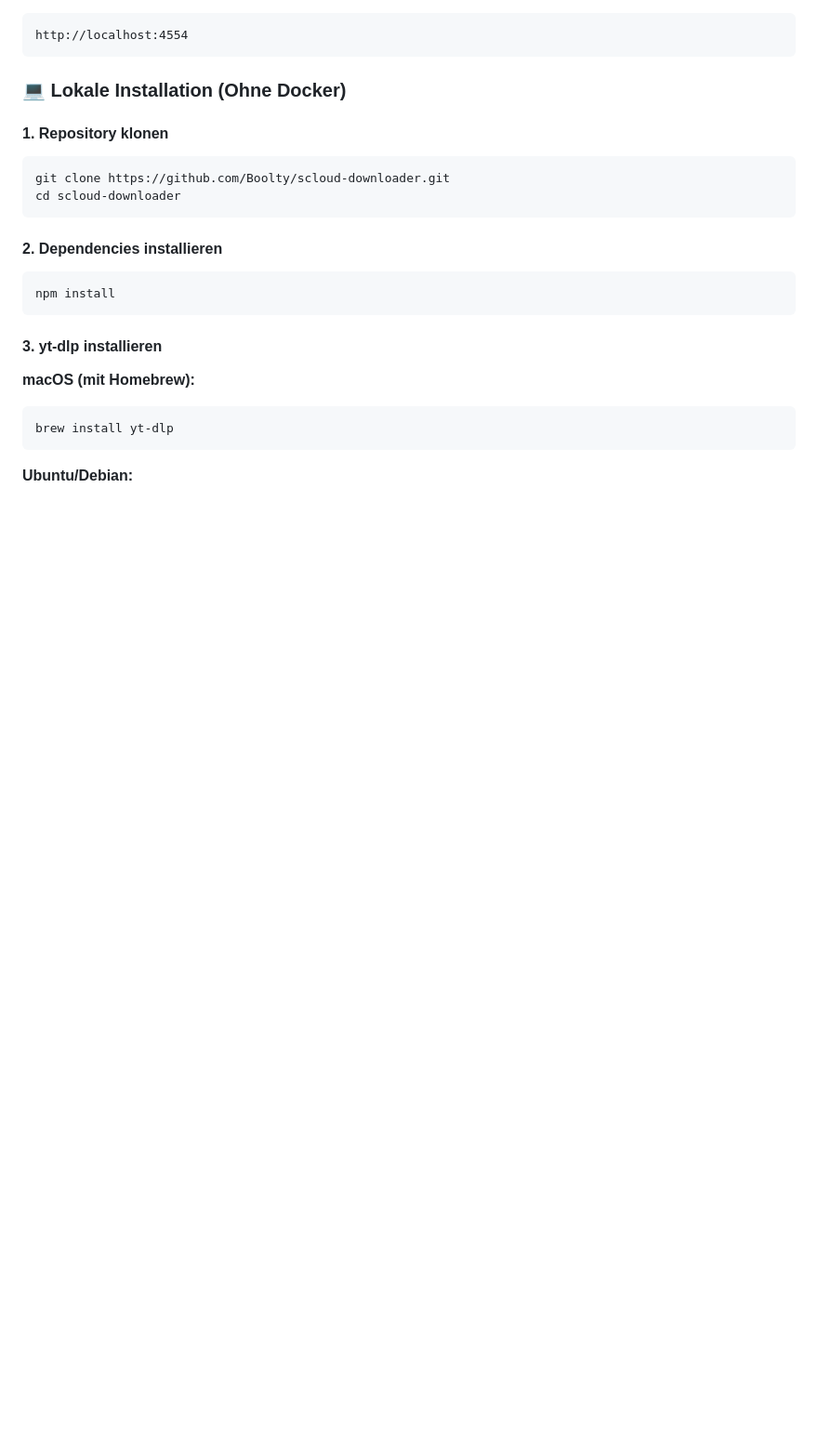
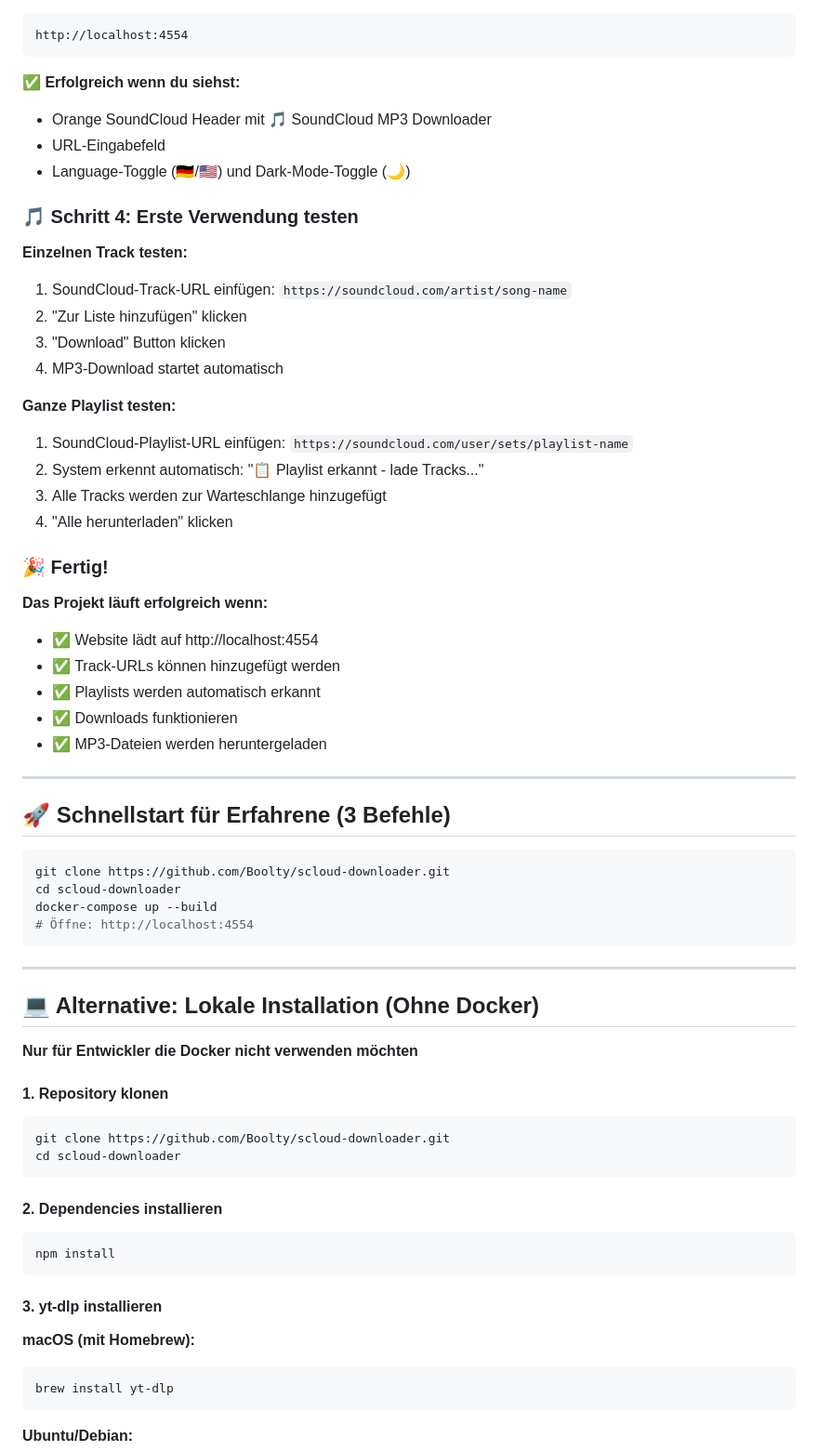
Before and after one commit to Boolty/scloud-downloader, a Markdown page: README.md, the part around one of its changes. Shown at 93% size. Drawn GitHub-style; blank space fills up the shorter version.

````diff
--- a/README.md
+++ b/README.md
@@ -61,7 +116,50 @@ docker-compose up --build -d
 http://localhost:4554
 ```
 
-### 💻 Lokale Installation (Ohne Docker)
+**✅ Erfolgreich wenn du siehst:**
+- Orange SoundCloud Header mit 🎵 SoundCloud MP3 Downloader
+- URL-Eingabefeld
+- Language-Toggle (🇩🇪/🇺🇸) und Dark-Mode-Toggle (🌙)
+
+### 🎵 Schritt 4: Erste Verwendung testen
+
+**Einzelnen Track testen:**
+1. SoundCloud-Track-URL einfügen: `https://soundcloud.com/artist/song-name`
+2. "Zur Liste hinzufügen" klicken
+3. "Download" Button klicken
+4. MP3-Download startet automatisch
+
+**Ganze Playlist testen:**
+1. SoundCloud-Playlist-URL einfügen: `https://soundcloud.com/user/sets/playlist-name`
+2. System erkennt automatisch: "📋 Playlist erkannt - lade Tracks..."
+3. Alle Tracks werden zur Warteschlange hinzugefügt
+4. "Alle herunterladen" klicken
+
+### 🎉 Fertig!
+
+**Das Projekt läuft erfolgreich wenn:**
+- ✅ Website lädt auf http://localhost:4554
+- ✅ Track-URLs können hinzugefügt werden
+- ✅ Playlists werden automatisch erkannt
+- ✅ Downloads funktionieren
+- ✅ MP3-Dateien werden heruntergeladen
+
+---
+
+## 🚀 Schnellstart für Erfahrene (3 Befehle)
+
+```bash
+git clone https://github.com/Boolty/scloud-downloader.git
+cd scloud-downloader
+docker-compose up --build
+# Öffne: http://localhost:4554
+```
+
+---
+
+## 💻 Alternative: Lokale Installation (Ohne Docker)
+
+**Nur für Entwickler die Docker nicht verwenden möchten**
 
 #### 1. Repository klonen
 ```bash
````
Also changed, not shown: other parts of README.md (+67 -46 lines).
